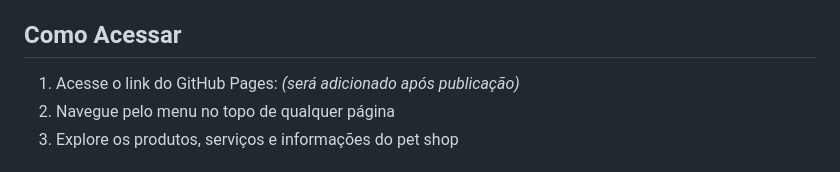
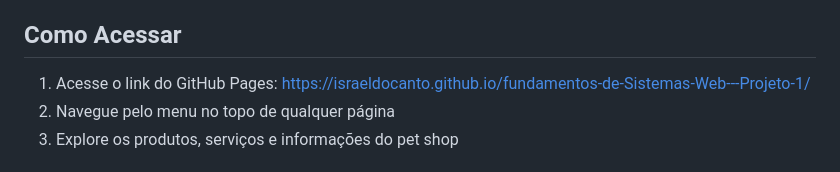
Before and after one commit to IsraeldoCanto/fundamentos-de-Sistemas-Web---Projeto-1, a Markdown page: README.md, the part around the change. Rendered like a GitHub page.

Commit message:
Adiciona link do GitHub Pages ao README

```diff
--- a/README.md
+++ b/README.md
@@ -73,7 +73,7 @@ O site possui **4 páginas** interligadas por navegação:
 
 ## Como Acessar
 
-1. Acesse o link do GitHub Pages: *(será adicionado após publicação)*
+1. Acesse o link do GitHub Pages: [https://israeldocanto.github.io/fundamentos-de-Sistemas-Web---Projeto-1/](https://israeldocanto.github.io/fundamentos-de-Sistemas-Web---Projeto-1/)
 2. Navegue pelo menu no topo de qualquer página
 3. Explore os produtos, serviços e informações do pet shop
 
```
